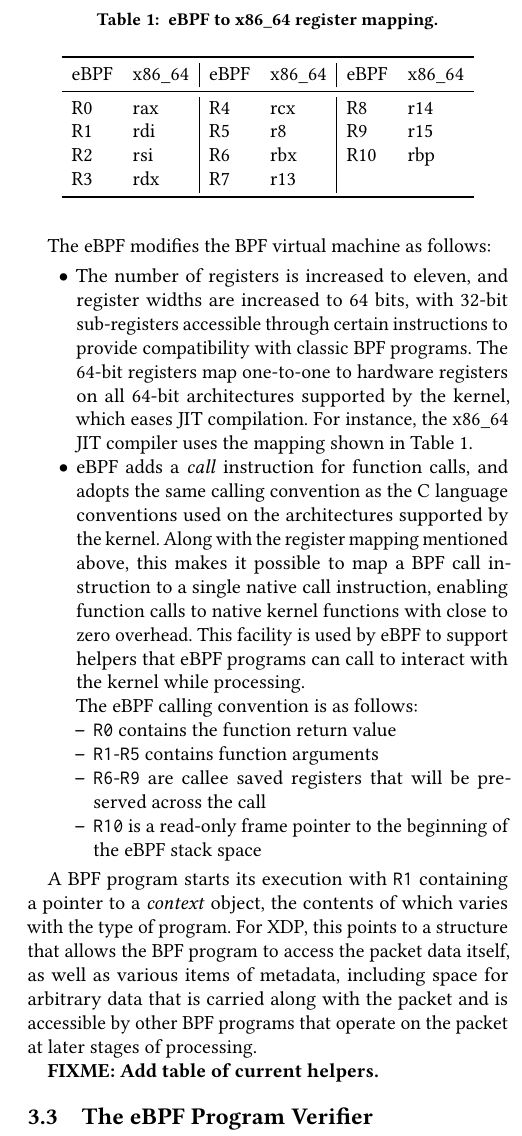
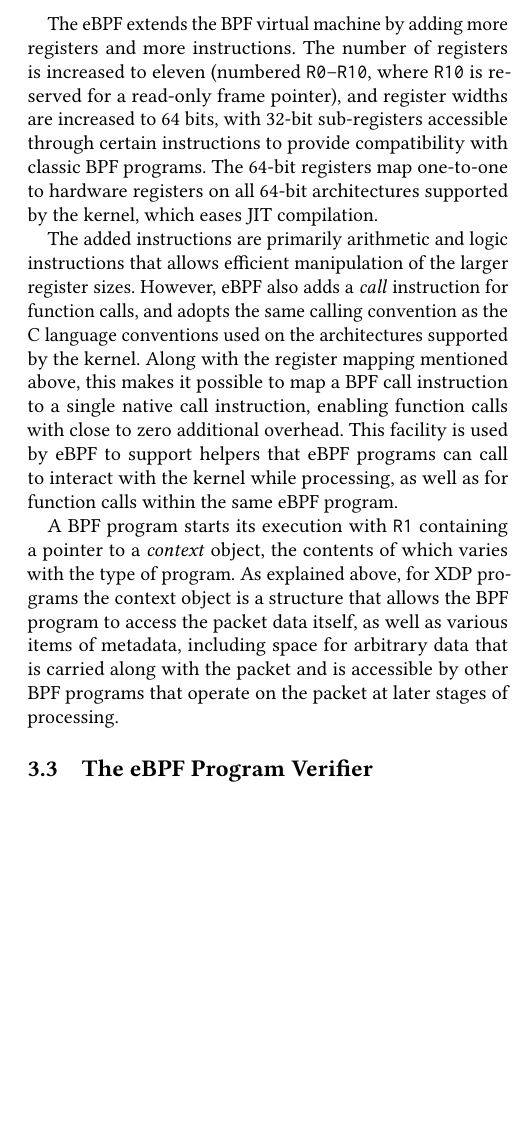
Before and after one commit to tohojo/xdp-paper, a LaTeX paper (xdp-paper.tex): part of one column of page 6 of 14, cut at the place of the change, the shorter picture padded with empty space. Compiled offline with pdfLaTeX.

Commit message:
Shrink section 3.2
Signed-off-by: Toke Høiland-Jørgensen <toke@toke.dk>

```diff
--- a/xdp-paper.tex
+++ b/xdp-paper.tex
@@ -472,60 +472,33 @@ kernel. The verifier (described in the next section) ensures that user-supplied
 programs cannot harm the running kernel, which enables a wide array of
 integrations between the running kernel and the XDP system.
 
-The eBPF modifies the BPF virtual machine as follows:
+The eBPF extends the BPF virtual machine by adding more registers and more
+instructions. The number of registers is increased to eleven (numbered
+\texttt{R0}--\texttt{R10}, where \texttt{R10} is reserved for a read-only frame
+pointer), and register widths are increased to 64 bits, with 32-bit
+sub-registers accessible through certain instructions to provide compatibility
+with classic BPF programs. The 64-bit registers map one-to-one to hardware
+registers on all 64-bit architectures supported by the kernel, which eases JIT
+compilation.
 
-\begin{table}[tbp]
-\caption{\label{tbl:reg-map}
-eBPF to x86\_64 register mapping.}
-\centering
-\begin{tabular}{ll|ll|ll}
-\toprule
-eBPF & x86\_64 & eBPF & x86\_64 & eBPF & x86\_64\\
-\midrule
-R0 & rax & R4 & rcx & R8 & r14\\
-R1 & rdi & R5 & r8 &  R9 & r15\\
-R2 & rsi & R6 & rbx & R10 & rbp\\
-R3 & rdx & R7 & r13\\
-\bottomrule
-\end{tabular}
-\end{table}
+The added instructions are primarily arithmetic and logic instructions that
+allows efficient manipulation of the larger register sizes. However, eBPF also
+adds a \emph{call} instruction for function calls, and adopts the same calling
+convention as the C language conventions used on the architectures supported by
+the kernel. Along with the register mapping mentioned above, this makes it
+possible to map a BPF call instruction to a single native call instruction,
+enabling function calls with close to zero additional overhead. This facility is
+used by eBPF to support helpers that eBPF programs can call to interact with the
+kernel while processing, as well as for function calls within the same eBPF
+program.
 
-
-\begin{itemize}
-\item The number of registers is increased to eleven, and register widths are
-increased to 64 bits, with 32-bit sub-registers accessible through certain
-instructions to provide compatibility with classic BPF programs. The 64-bit
-registers map one-to-one to hardware registers on all 64-bit architectures
-supported by the kernel, which eases JIT compilation. For instance, the x86\_64
-JIT compiler uses the mapping shown in Table~\ref{tbl:reg-map}.
-
-\item eBPF adds a \emph{call} instruction for function calls, and adopts the same calling
-convention as the C language conventions used on the architectures supported
-by the kernel. Along with the register mapping mentioned above, this makes it
-possible to map a BPF call instruction to a single native call instruction,
-enabling function calls to native kernel functions with close to zero
-overhead. This facility is used by eBPF to support helpers that eBPF programs
-can call to interact with the kernel while processing.
-
-The eBPF calling convention is as follows:
-\begin{itemize}
-\item \texttt{R0} contains the function return value
-\item \texttt{R1}-\texttt{R5} contains function arguments
-\item \texttt{R6}-\texttt{R9} are callee saved registers that will be preserved across the call
-\item \texttt{R10} is a read-only frame pointer to the beginning of the eBPF stack space
-\end{itemize}
-\end{itemize}
-
-
-A BPF program starts its execution with \texttt{R1} containing a pointer to a \emph{context}
-object, the contents of which varies with the type of program. For XDP, this
-points to a structure that allows the BPF program to access the packet data
-itself, as well as various items of metadata, including space for arbitrary data
-that is carried along with the packet and is accessible by other BPF programs
-that operate on the packet at later stages of processing.
-
-\textbf{FIXME: Add table of current helpers.}
-
+A BPF program starts its execution with \texttt{R1} containing a pointer to a
+\emph{context} object, the contents of which varies with the type of program. As
+explained above, for XDP programs the context object is a structure that allows
+the BPF program to access the packet data itself, as well as various items of
+metadata, including space for arbitrary data that is carried along with the
+packet and is accessible by other BPF programs that operate on the packet at
+later stages of processing.
 
 \subsection{The eBPF Program Verifier}
 \label{sec:bpf-verifier}
```
